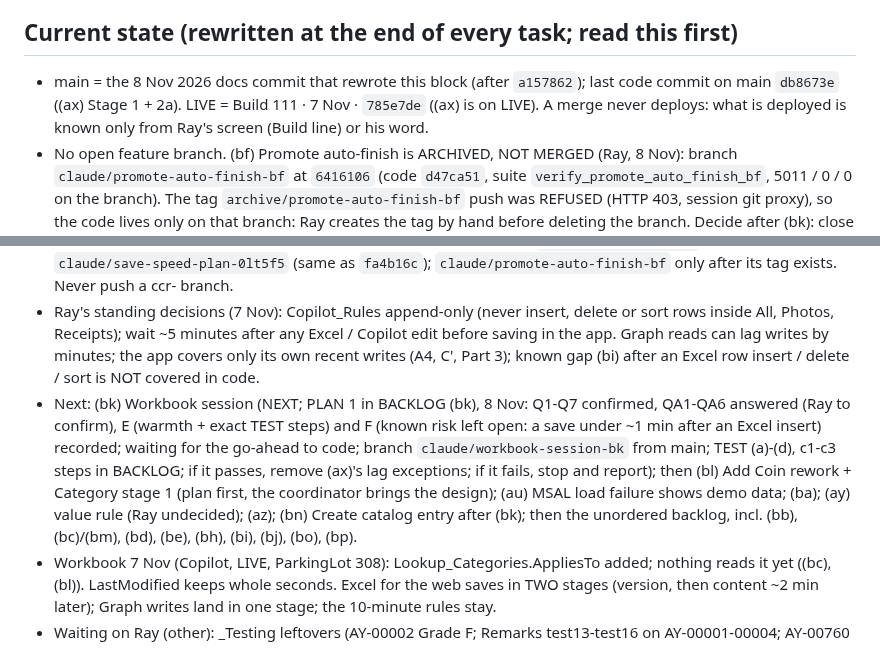
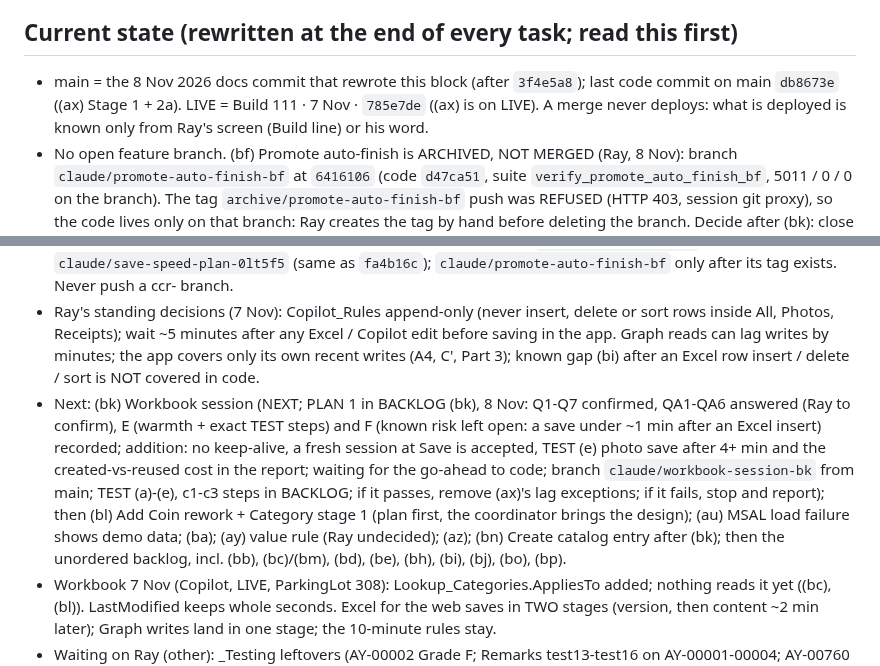
Before and after one commit to Salty224/coin-collection-app, a Markdown page: CLAUDE.md, 2 parts joined by grey strips. Rendered like a GitHub page.

```diff
--- a/CLAUDE.md
+++ b/CLAUDE.md
@@ -5,12 +5,12 @@ no backend server. Talks directly to OneDrive (Ray's personal Microsoft account)
 Microsoft Graph API, and the Excel workbook there is the authoritative data store.
 
 ## Current state (rewritten at the end of every task; read this first)
-- main = the 8 Nov 2026 docs commit that rewrote this block (after `a157862`); last code commit on main `db8673e` ((ax) Stage 1 + 2a). LIVE = Build 111 · 7 Nov · `785e7de` ((ax) is on LIVE). A merge never deploys: what is deployed is known only from Ray's screen (Build line) or his word.
+- main = the 8 Nov 2026 docs commit that rewrote this block (after `3f4e5a8`); last code commit on main `db8673e` ((ax) Stage 1 + 2a). LIVE = Build 111 · 7 Nov · `785e7de` ((ax) is on LIVE). A merge never deploys: what is deployed is known only from Ray's screen (Build line) or his word.
 - No open feature branch. (bf) Promote auto-finish is ARCHIVED, NOT MERGED (Ray, 8 Nov): branch `claude/promote-auto-finish-bf` at `6416106` (code `d47ca51`, suite `verify_promote_auto_finish_bf`, 5011 / 0 / 0 on the branch). The tag `archive/promote-auto-finish-bf` push was REFUSED (HTTP 403, session git proxy), so the code lives only on that branch: Ray creates the tag by hand before deleting the branch. Decide after (bk): close (bf) if the workbook session fixes read-after-write, else revive it. Write-up only on the branch / in the archive (docs/BACKLOG.md (bf)).
 - Baseline: full `npm test` at `db8673e` (7 Nov 2026): 4993 passed, 0 failed, 0 page errors, 99 suites, 653 s. The full run is the merge gate only (Session working rule 3). To compare a run, diff the sorted `PASS` / `FAIL` lines.
 - Origin branches to delete (Ray deletes; never delete branches here): `claude/save-speed-ax` (merged), `claude/save-speed-plan-0lt5f5` (same as `fa4b16c`); `claude/promote-auto-finish-bf` only after its tag exists. Never push a ccr- branch.
 - Ray's standing decisions (7 Nov): Copilot_Rules append-only (never insert, delete or sort rows inside All, Photos, Receipts); wait ~5 minutes after any Excel / Copilot edit before saving in the app. Graph reads can lag writes by minutes; the app covers only its own recent writes (A4, C', Part 3); known gap (bi) after an Excel row insert / delete / sort is NOT covered in code.
-- Next: (bk) Workbook session (NEXT; PLAN 1 in BACKLOG (bk), 8 Nov: Q1-Q7 confirmed, QA1-QA6 answered (Ray to confirm), E (warmth + exact TEST steps) and F (known risk left open: a save under ~1 min after an Excel insert) recorded; waiting for the go-ahead to code; branch `claude/workbook-session-bk` from main; TEST (a)-(d), c1-c3 steps in BACKLOG; if it passes, remove (ax)'s lag exceptions; if it fails, stop and report); then (bl) Add Coin rework + Category stage 1 (plan first, the coordinator brings the design); (au) MSAL load failure shows demo data; (ba); (ay) value rule (Ray undecided); (az); (bn) Create catalog entry after (bk); then the unordered backlog, incl. (bb), (bc)/(bm), (bd), (be), (bh), (bi), (bj), (bo), (bp).
+- Next: (bk) Workbook session (NEXT; PLAN 1 in BACKLOG (bk), 8 Nov: Q1-Q7 confirmed, QA1-QA6 answered (Ray to confirm), E (warmth + exact TEST steps) and F (known risk left open: a save under ~1 min after an Excel insert) recorded; addition: no keep-alive, a fresh session at Save is accepted, TEST (e) photo save after 4+ min and the created-vs-reused cost in the report; waiting for the go-ahead to code; branch `claude/workbook-session-bk` from main; TEST (a)-(e), c1-c3 steps in BACKLOG; if it passes, remove (ax)'s lag exceptions; if it fails, stop and report); then (bl) Add Coin rework + Category stage 1 (plan first, the coordinator brings the design); (au) MSAL load failure shows demo data; (ba); (ay) value rule (Ray undecided); (az); (bn) Create catalog entry after (bk); then the unordered backlog, incl. (bb), (bc)/(bm), (bd), (be), (bh), (bi), (bj), (bo), (bp).
 - Workbook 7 Nov (Copilot, LIVE, ParkingLot 308): Lookup_Categories.AppliesTo added; nothing reads it yet ((bc), (bl)). LastModified keeps whole seconds. Excel for the web saves in TWO stages (version, then content ~2 min later); Graph writes land in one stage; the 10-minute rules stay.
 - Waiting on Ray (other): _Testing leftovers (AY-00002 Grade F; Remarks test13-test16 on AY-00001-00004; AY-00760 test row); device check of the interim receipt naming; (z) on a device; Ledger tiles, Sets Variety line, melt / face labels on LIVE; LIVE Photos duplicate PhotoIDs (u) before any Replace on LIVE; `cropped_04` on AY-00756; what a PCGS NFC tag holds ((bo)).
 - Found 8 Nov (read only, not changed): Add Coin's Finish note still says "Optional — leaving it blank never blocks a save", but Save to Database and Promote require Finish since 5 Nov; a (bl) item.
```
Also changed, not shown: docs/BACKLOG.md (+2 -1 lines).
